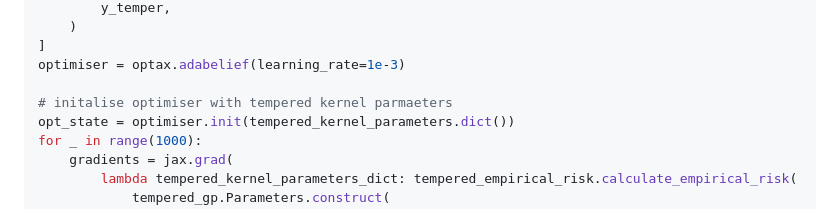
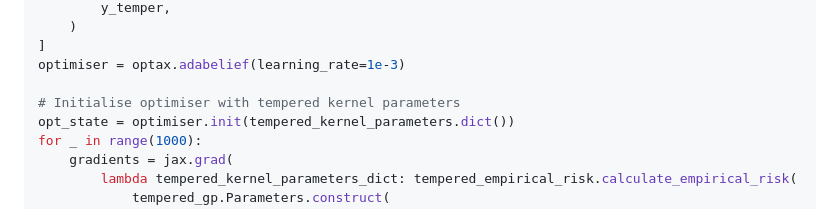
Before and after one commit to jswu18/gvi-gaussian-process, a Markdown page: README.md, the part around one of its changes. Drawn GitHub-style.

```diff
--- a/README.md
+++ b/README.md
@@ -433,7 +433,7 @@ tempered_empirical_risk_loss = [
 ]
 optimiser = optax.adabelief(learning_rate=1e-3)
 
-# initalise optimiser with tempered kernel parmaeters
+# Initialise optimiser with tempered kernel parameters
 opt_state = optimiser.init(tempered_kernel_parameters.dict())
 for _ in range(1000):
     gradients = jax.grad(
```
Also changed, not shown: other parts of README.md (+3 -3 lines).
